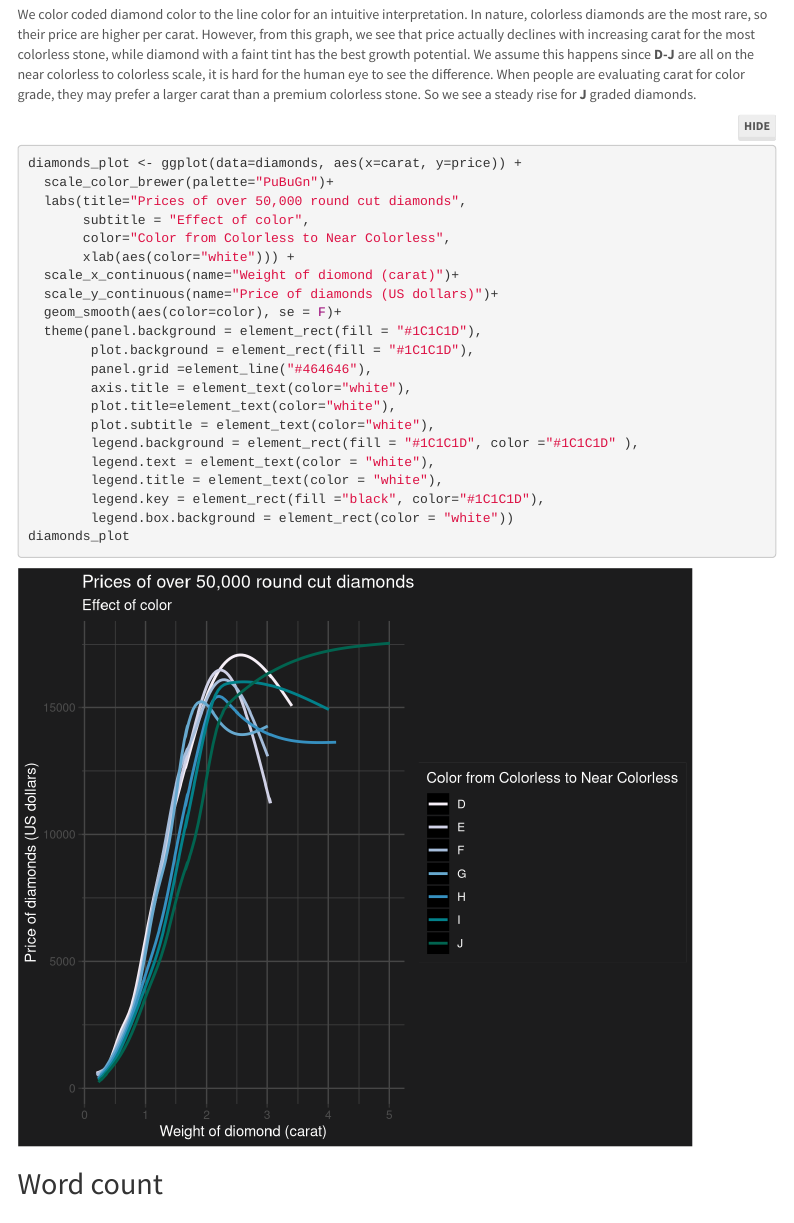
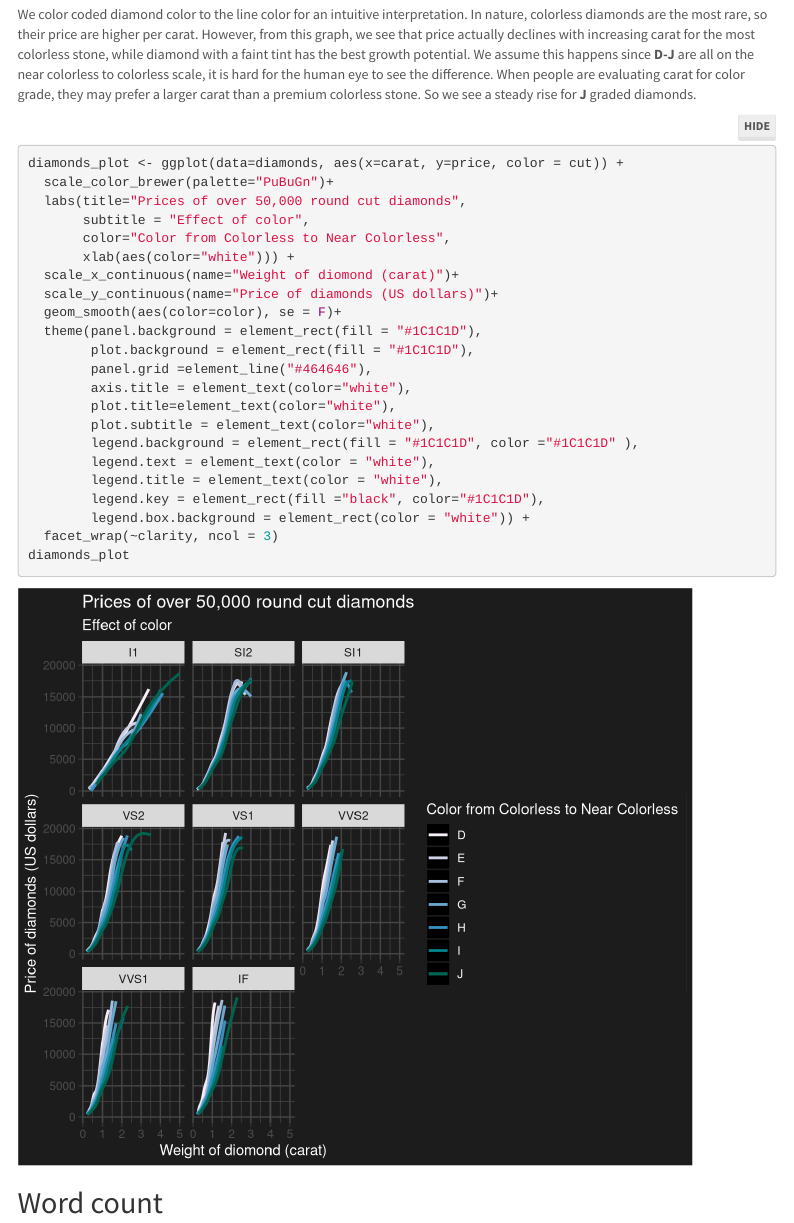
Before and after one commit to NiyaDai/MP1, an R Markdown document (MP1.Rmd): the page in a window 1100 px wide, from 2030 px down. Rendered offline with R 4.5, knitr and Pandoc, with nearby package versions; some code elsewhere in the file could not run offline; menus at the side of the page are left out.

Commit message:
tried to plot all 5 variables

````diff
--- a/MP1.Rmd
+++ b/MP1.Rmd
@@ -63,7 +63,7 @@ diamonds_plot
 ## Color
 We color coded diamond color to the line color for an intuitive interpretation. In nature, colorless diamonds are the most rare, so their price are higher per carat. However, from this graph, we see that price actually declines with increasing carat for the most colorless stone, while diamond with a faint tint has the best growth potential. We assume this happens since **D-J** are all on the near colorless to colorless scale, it is hard for the human eye to see the difference. When people are evaluating carat for color grade, they may prefer a larger carat than a premium colorless stone. So we see a steady rise for **J** graded diamonds.
 ```{r}
-diamonds_plot <- ggplot(data=diamonds, aes(x=carat, y=price)) +
+diamonds_plot <- ggplot(data=diamonds, aes(x=carat, y=price, color = cut)) +
   scale_color_brewer(palette="PuBuGn")+
   labs(title="Prices of over 50,000 round cut diamonds",
        subtitle = "Effect of color",
@@ -82,7 +82,8 @@ diamonds_plot <- ggplot(data=diamonds, aes(x=carat, y=price)) +
         legend.text = element_text(color = "white"),
         legend.title = element_text(color = "white"),
         legend.key = element_rect(fill ="black", color="#1C1C1D"),
-        legend.box.background = element_rect(color = "white"))
+        legend.box.background = element_rect(color = "white")) +
+  facet_wrap(~clarity, ncol = 3)
 diamonds_plot
 ```
 
````
